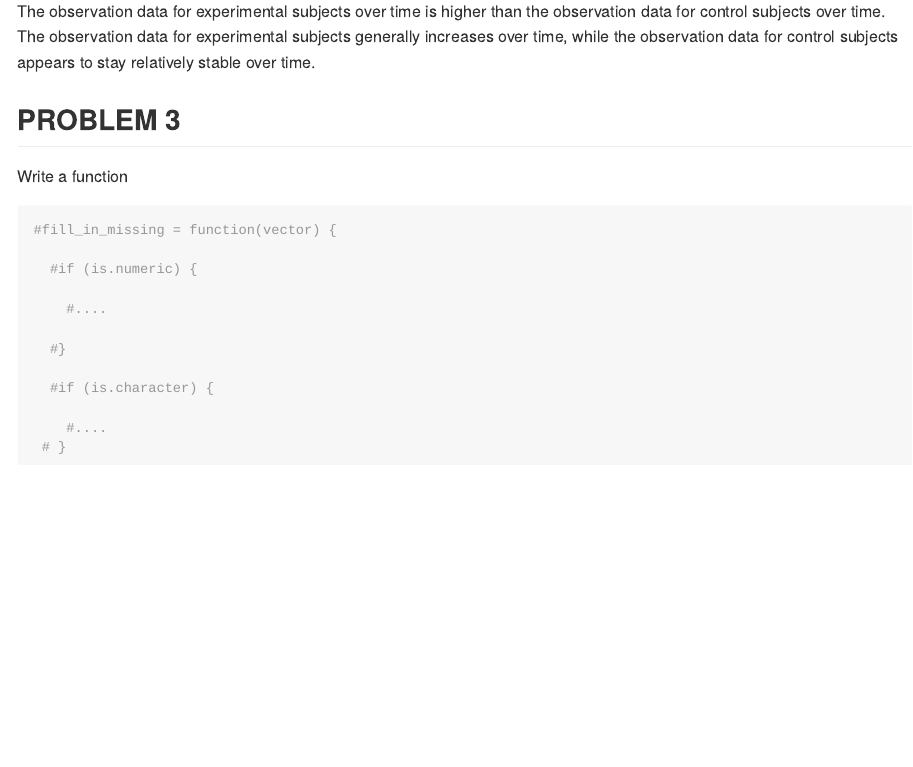
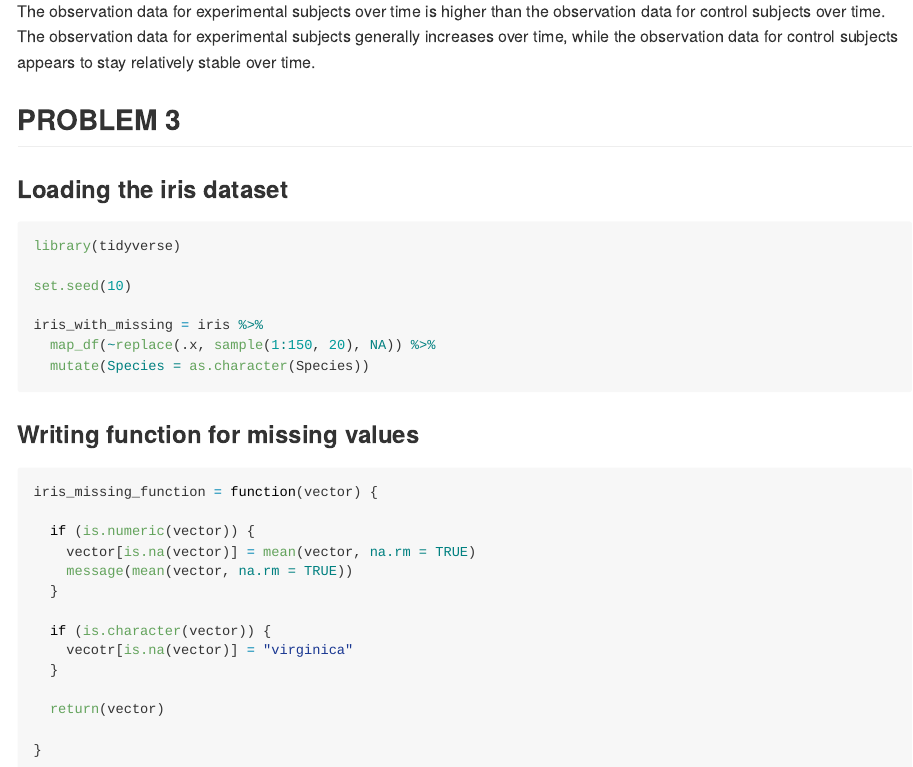
Before and after one commit to ragyierawal/p8105_hw5_rr3423, an R Markdown document (p8105_hw5_rr3423.Rmd): the page in a window 1100 px wide, from 8650 px down. The pictures show the output file p8105_hw5_rr3423.md that the author committed with the source, drawn offline in the style of GitHub.

Commit message:
creating a function to replace missing values in iris dataset

````diff
--- a/p8105_hw5_rr3423.Rmd
+++ b/p8105_hw5_rr3423.Rmd
@@ -246,27 +246,38 @@ tidy_participants_df %>%
 The observation data for experimental subjects over time is higher than the observation data for control subjects over time. The observation data for experimental subjects generally increases over time, while the observation data for control subjects appears to stay relatively stable over time.
 
 
-
-
 ## PROBLEM 3
 
-Write a function
+### Loading the iris dataset
 
-```{r}
-#fill_in_missing = function(vector) {
+```{r loading_iris}
+library(tidyverse)
 
-  #if (is.numeric) {
+set.seed(10)
 
-    #....
+iris_with_missing = iris %>%
+  map_df(~replace(.x, sample(1:150, 20), NA)) %>%
+  mutate(Species = as.character(Species))
+```
 
-  #}
+### Writing function for missing values
 
-  #if (is.character) {
+```{r iris_function}
+iris_missing_function = function(vector) {
 
-    #....
- # }
+  if (is.numeric(vector)) {
+    vector[is.na(vector)] = mean(vector, na.rm = TRUE)
+    message(mean(vector, na.rm = TRUE))
+  }
 
-#}
+  if (is.character(vector)) {
+    vecotr[is.na(vector)] = "virginica"
+  }
+
+  return(vector)
+
+}
+
 
 # map across all of the columns after this function
 ```
````
Also changed, not shown: p8105_hw5_rr3423.md.
